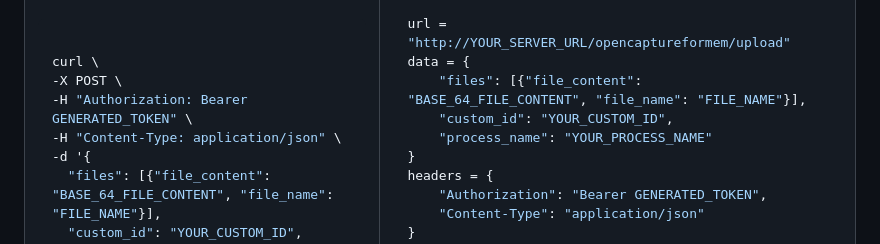
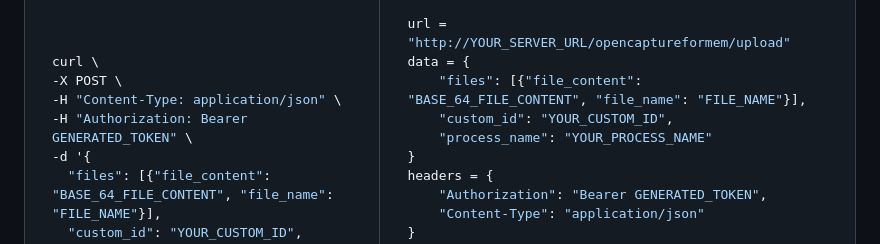
Before and after one commit to edissyum/opencaptureformem, a Markdown page: README.md, the part around the change. GitHub-like rendering.

Commit message:
Homogenize API calls in README

```diff
--- a/README.md
+++ b/README.md
@@ -390,8 +390,8 @@ A request to the API to upload files will look like this :
 
 curl \
 -X POST \
+-H "Content-Type: application/json" \
 -H "Authorization: Bearer GENERATED_TOKEN" \
--H "Content-Type: application/json" \
 -d '{
   "files": [{"file_content": "BASE_64_FILE_CONTENT", "file_name": "FILE_NAME"}],
   "custom_id": "YOUR_CUSTOM_ID",
```
